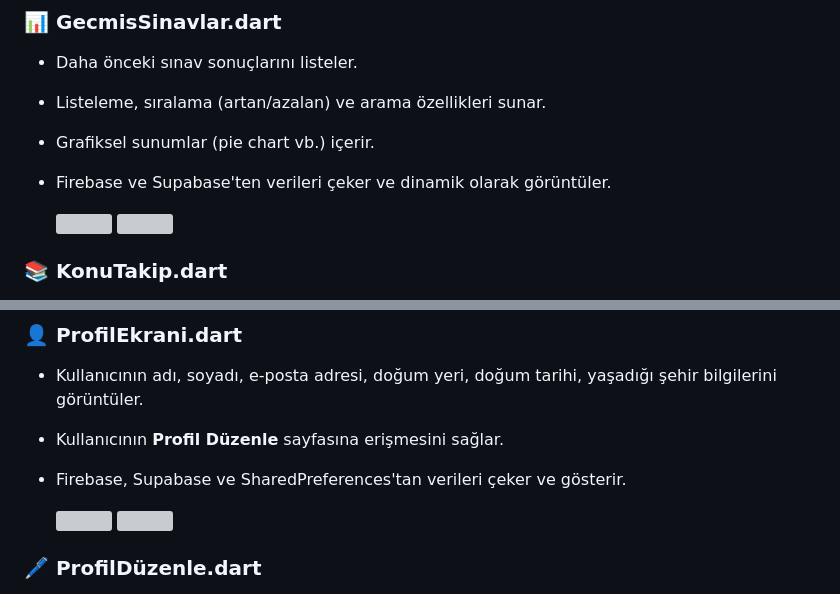
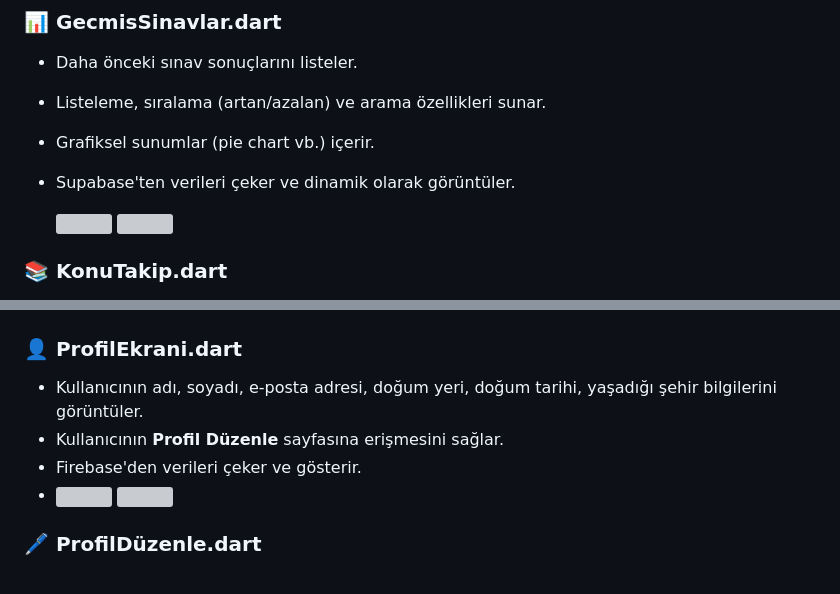
Before and after one commit to tutisnn/Yks_Deneme_takip, a Markdown page: README.md, 2 parts joined by grey strips. GitHub-like rendering; grey boxes are pictures that could not be loaded.

```diff
--- a/README.md
+++ b/README.md
@@ -112,7 +112,7 @@ assets/
 * Daha önceki sınav sonuçlarını listeler.
 * Listeleme, sıralama (artan/azalan) ve arama özellikleri sunar.
 * Grafiksel sunumlar (pie chart vb.) içerir.
-* Firebase ve Supabase'ten verileri çeker ve dinamik olarak görüntüler.
+* Supabase'ten verileri çeker ve dinamik olarak görüntüler.
 
   </div>
   <div>
@@ -142,8 +142,8 @@ assets/
 
 * Kullanıcının adı, soyadı, e-posta adresi, doğum yeri, doğum tarihi, yaşadığı şehir bilgilerini görüntüler.
 * Kullanıcının **Profil Düzenle** sayfasına erişmesini sağlar.
-* Firebase, Supabase ve SharedPreferences'tan verileri çeker ve gösterir.
-
+* Firebase'den verileri çeker ve gösterir.
+*
   </div>
   <div>
     <img src="https://github.com/user-attachments/assets/5c1cac4a-b170-445c-b195-61e3bca03013" width="200" />
```
Also changed, not shown: other parts of README.md (+9 -0 lines).
